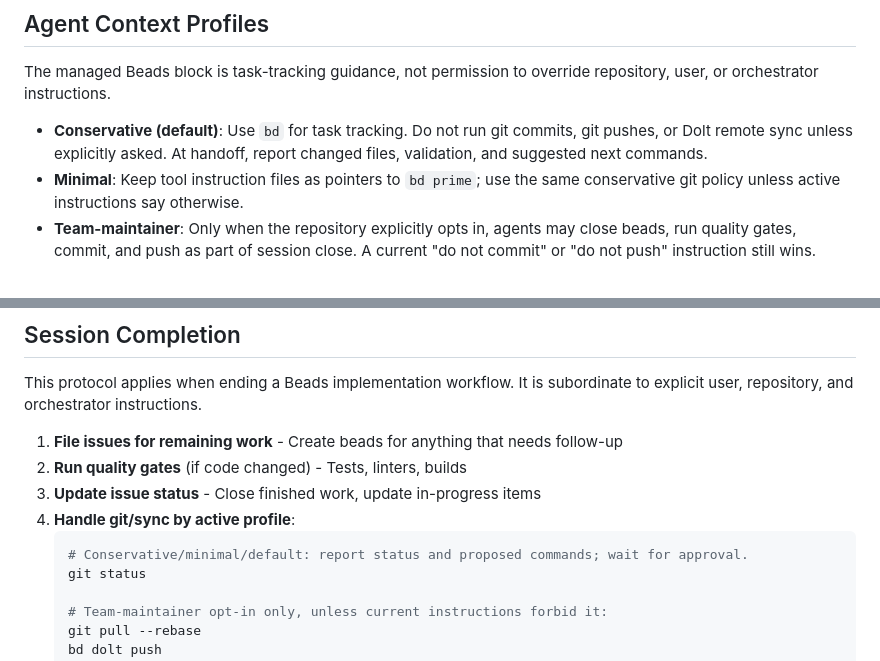
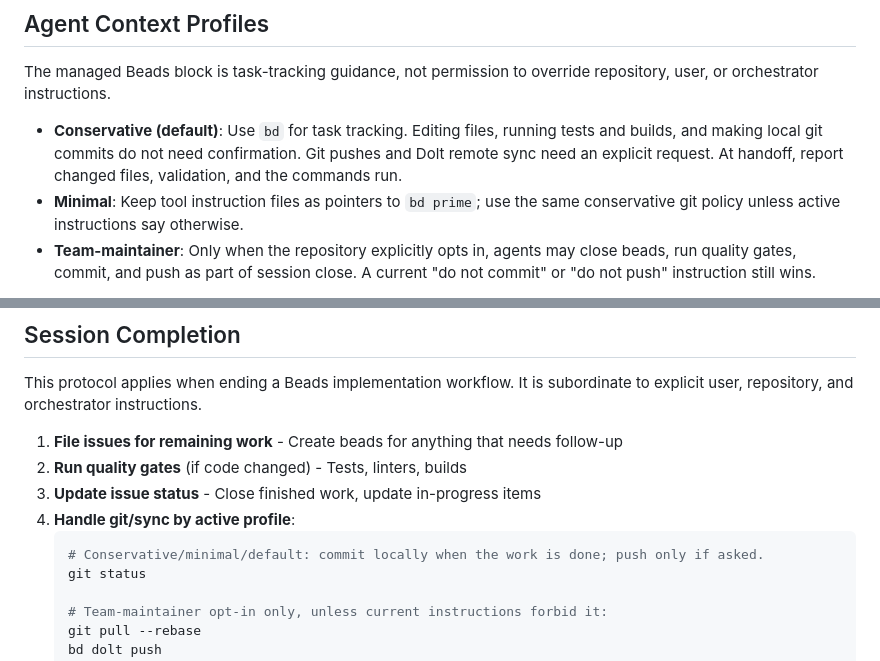
Before and after one commit to mamba-black/my-health-record, a Markdown page: AGENTS.md, 2 parts joined by grey strips. GitHub-like rendering.

Commit message:
docs: [antigravity] actualizar guía de agentes
Co-Authored-By: Claude Haiku 5.5 <noreply@anthropic.com>

````diff
--- a/AGENTS.md
+++ b/AGENTS.md
@@ -129,7 +129,7 @@ bd close <id>         # Complete work
 
 The managed Beads block is task-tracking guidance, not permission to override repository, user, or orchestrator instructions.
 
-- **Conservative (default)**: Use `bd` for task tracking. Do not run git commits, git pushes, or Dolt remote sync unless explicitly asked. At handoff, report changed files, validation, and suggested next commands.
+- **Conservative (default)**: Use `bd` for task tracking. Editing files, running tests and builds, and making local git commits do not need confirmation. Git pushes and Dolt remote sync need an explicit request. At handoff, report changed files, validation, and the commands run.
 - **Minimal**: Keep tool instruction files as pointers to `bd prime`; use the same conservative git policy unless active instructions say otherwise.
 - **Team-maintainer**: Only when the repository explicitly opts in, agents may close beads, run quality gates, commit, and push as part of session close. A current "do not commit" or "do not push" instruction still wins.
 
@@ -142,7 +142,7 @@ This protocol applies when ending a Beads implementation workflow. It is subordi
 3. **Update issue status** - Close finished work, update in-progress items
 4. **Handle git/sync by active profile**:
    ```bash
-   # Conservative/minimal/default: report status and proposed commands; wait for approval.
+   # Conservative/minimal/default: commit locally when the work is done; push only if asked.
    git status
 
    # Team-maintainer opt-in only, unless current instructions forbid it:
````
